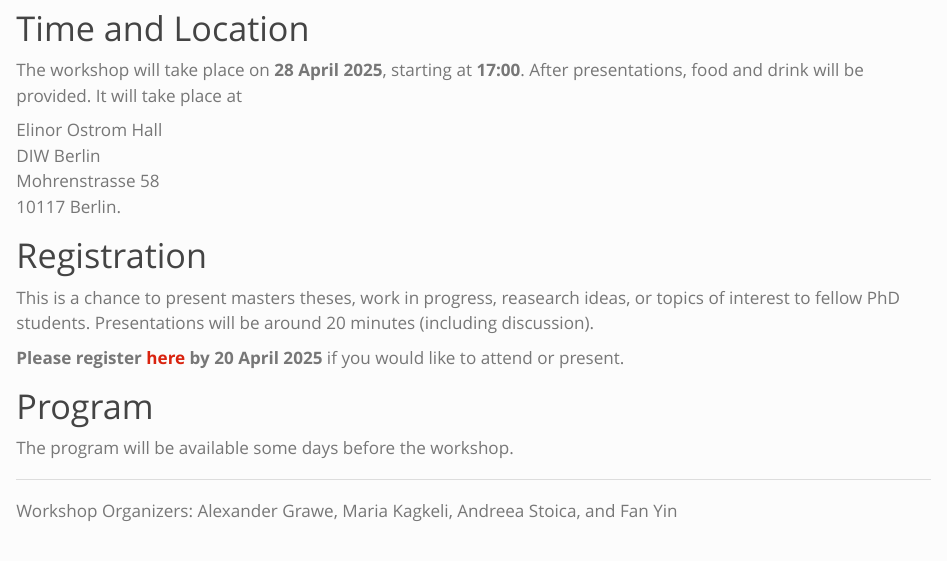
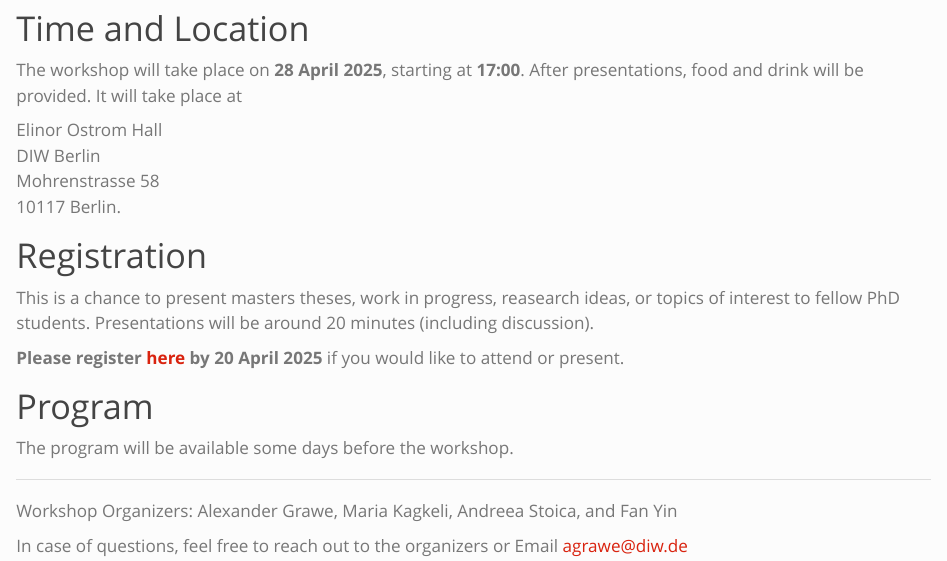
Before and after one commit to agrawe/agrawe.github.io, a Quarto document (bgiw.qmd): the page in a window 1100 px wide, from 130 px down. Rendered offline with R 4.5, knitr and Pandoc in place of Quarto, with nearby package versions.

Commit message:
Include contact

```diff
--- a/bgiw.qmd
+++ b/bgiw.qmd
@@ -27,3 +27,5 @@ The program will be available some days before the workshop.
 ----------
 
 Workshop Organizers: Alexander Grawe, Maria Kagkeli, Andreea Stoica, and Fan Yin
+
+In case of questions, feel free to reach out to the organizers or Email [agrawe@diw.de](mailto:agrawe@diw.de)
```
Also changed, not shown: docs/search.json, 1 other file.
